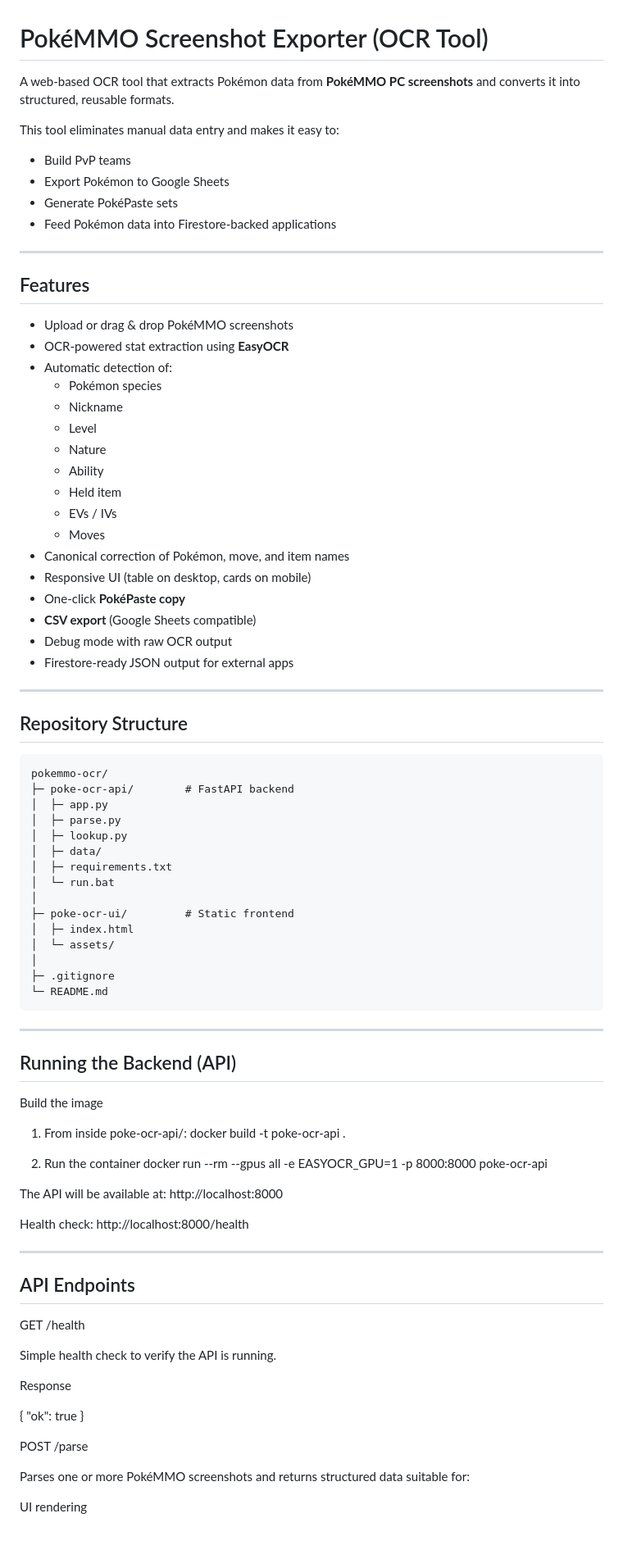
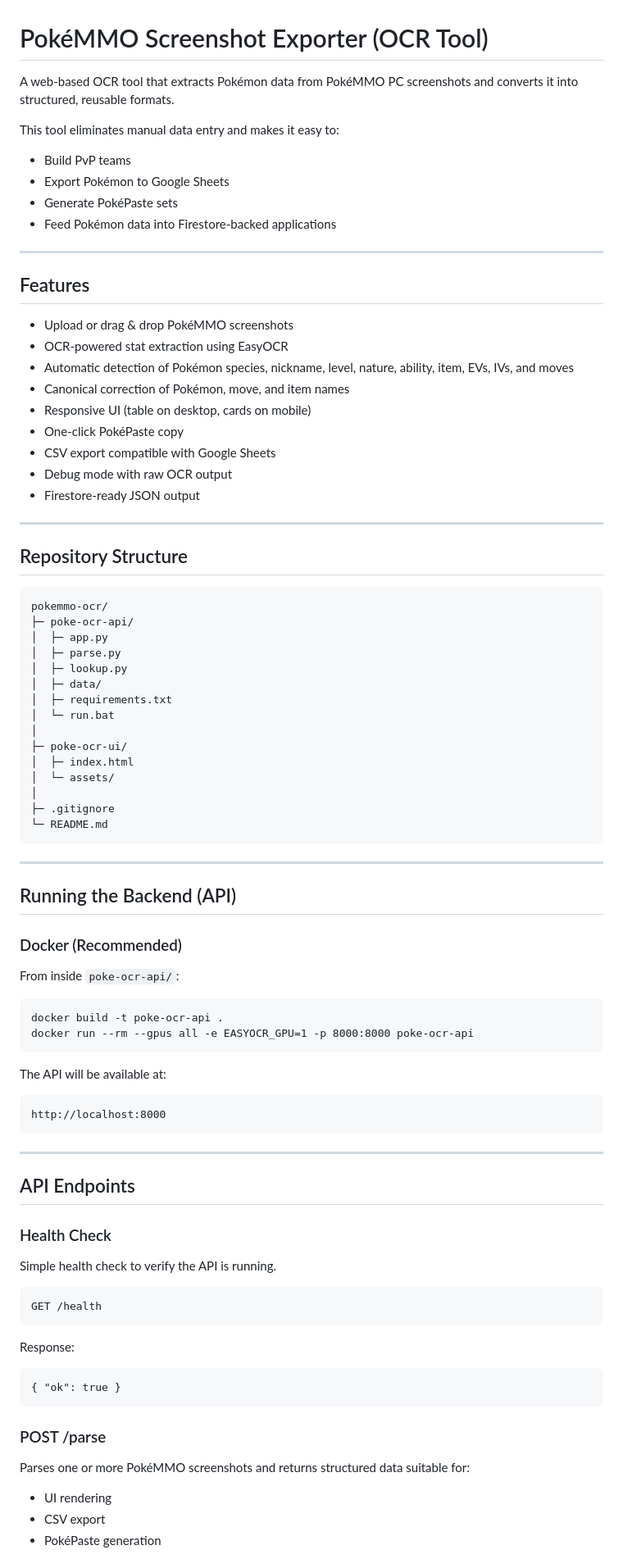
Before and after one commit to mylis/pokemmo_ocr, a Markdown page: README.md, the part around one of its changes. Shown at 82% size. GitHub-like rendering; blank space fills up the shorter version.

````diff
--- a/README.md
+++ b/README.md
@@ -1,6 +1,6 @@
 # PokéMMO Screenshot Exporter (OCR Tool)
 
-A web-based OCR tool that extracts Pokémon data from **PokéMMO PC screenshots** and converts it into structured, reusable formats.
+A web-based OCR tool that extracts Pokémon data from PokéMMO PC screenshots and converts it into structured, reusable formats.
 
 This tool eliminates manual data entry and makes it easy to:
 
@@ -14,22 +14,14 @@ This tool eliminates manual data entry and makes it easy to:
 ## Features
 
 - Upload or drag & drop PokéMMO screenshots
-- OCR-powered stat extraction using **EasyOCR**
-- Automatic detection of:
-  - Pokémon species
-  - Nickname
-  - Level
-  - Nature
-  - Ability
-  - Held item
-  - EVs / IVs
-  - Moves
+- OCR-powered stat extraction using EasyOCR
+- Automatic detection of Pokémon species, nickname, level, nature, ability, item, EVs, IVs, and moves
 - Canonical correction of Pokémon, move, and item names
 - Responsive UI (table on desktop, cards on mobile)
-- One-click **PokéPaste copy**
-- **CSV export** (Google Sheets compatible)
+- One-click PokéPaste copy
+- CSV export compatible with Google Sheets
 - Debug mode with raw OCR output
-- Firestore-ready JSON output for external apps
+- Firestore-ready JSON output
 
 ---
 
@@ -37,7 +29,7 @@ This tool eliminates manual data entry and makes it easy to:
 
 ```
 pokemmo-ocr/
-├─ poke-ocr-api/        # FastAPI backend
+├─ poke-ocr-api/
 │  ├─ app.py
 │  ├─ parse.py
 │  ├─ lookup.py
@@ -45,7 +37,7 @@ pokemmo-ocr/
 │  ├─ requirements.txt
 │  └─ run.bat
 │
-├─ poke-ocr-ui/         # Static frontend
+├─ poke-ocr-ui/
 │  ├─ index.html
 │  └─ assets/
 │
@@ -57,38 +49,44 @@ pokemmo-ocr/
 
 ## Running the Backend (API)
 
-Build the image
+### Docker (Recommended)
 
-1. From inside poke-ocr-api/:
+From inside `poke-ocr-api/`:
+
+```
 docker build -t poke-ocr-api .
-
-2. Run the container
 docker run --rm --gpus all -e EASYOCR_GPU=1 -p 8000:8000 poke-ocr-api
-
+```
 
 The API will be available at:
+
+```
 http://localhost:8000
-
-
-Health check:
-http://localhost:8000/health
+```
 
 ---
 
 ## API Endpoints
-GET /health
+
+### Health Check
 
 Simple health check to verify the API is running.
 
-Response
+```
+GET /health
+```
 
-{
-  "ok": true
-}
+Response:
+```
+{ "ok": true }
+```
 
-POST /parse
+
+### POST /parse
 
 Parses one or more PokéMMO screenshots and returns structured data suitable for:
 
-UI rendering
+- UI rendering
+- CSV export
+- PokéPaste generation
 
````
Also changed, not shown: other parts of README.md (+94 -122 lines).
